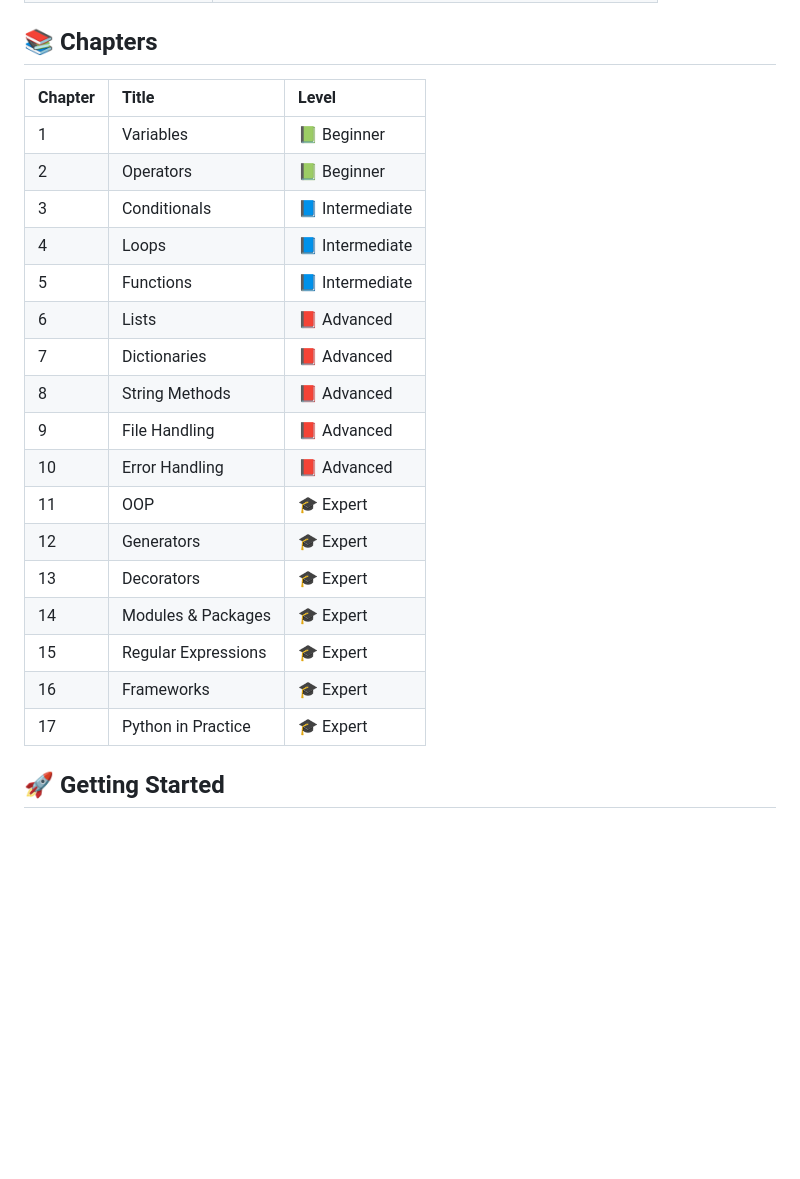
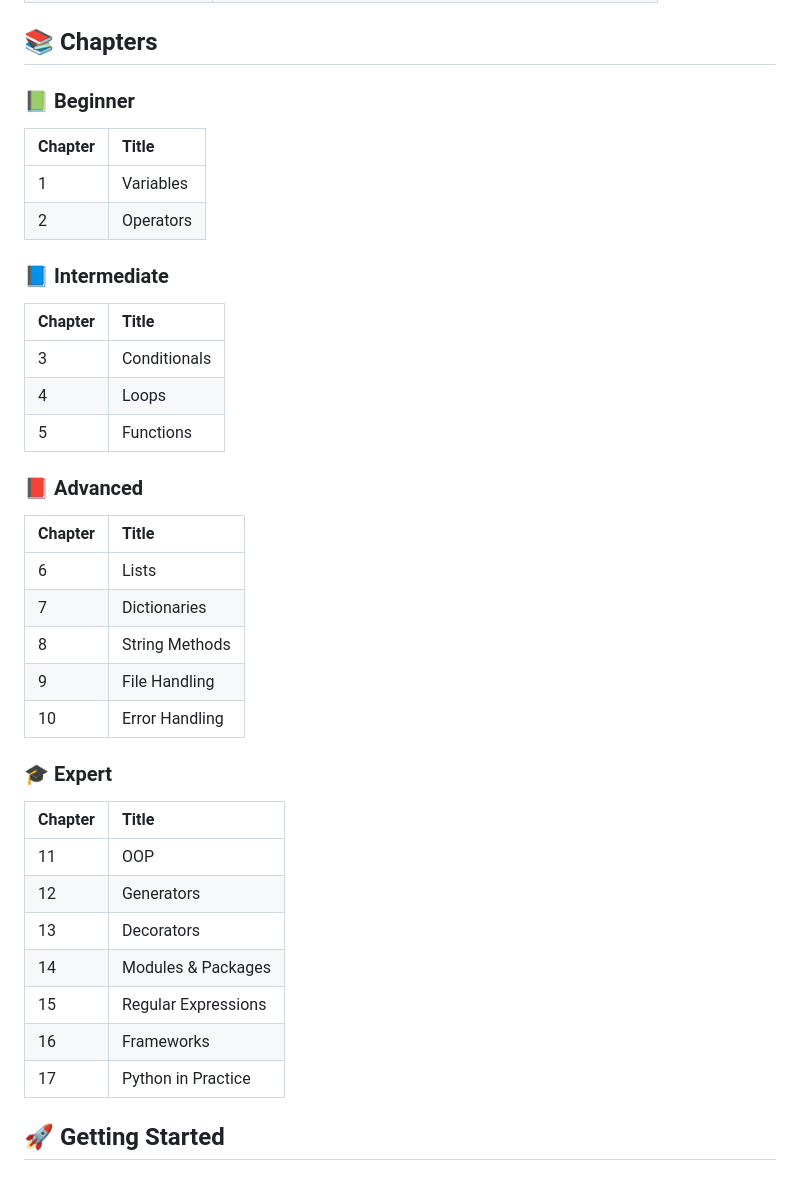
Before and after one commit to erpycode/python-game-lab, a Markdown page: README.md, the part around one of its changes. Rendered like a GitHub page; blank space fills up the shorter version.

Commit message:
docs: reorganize chapters table by difficulty level

```diff
--- a/README.md
+++ b/README.md
@@ -167,25 +180,38 @@ An online game for learning Python from scratch. Each chapter includes **lessons
 
 ## 📚 Chapters
 
-| Chapter | Title | Level |
-|:--------|:------|:------|
-| 1 | Variables | 📗 Beginner |
-| 2 | Operators | 📗 Beginner |
-| 3 | Conditionals | 📘 Intermediate |
-| 4 | Loops | 📘 Intermediate |
-| 5 | Functions | 📘 Intermediate |
-| 6 | Lists | 📕 Advanced |
-| 7 | Dictionaries | 📕 Advanced |
-| 8 | String Methods | 📕 Advanced |
-| 9 | File Handling | 📕 Advanced |
-| 10 | Error Handling | 📕 Advanced |
-| 11 | OOP | 🎓 Expert |
-| 12 | Generators | 🎓 Expert |
-| 13 | Decorators | 🎓 Expert |
-| 14 | Modules & Packages | 🎓 Expert |
-| 15 | Regular Expressions | 🎓 Expert |
-| 16 | Frameworks | 🎓 Expert |
-| 17 | Python in Practice | 🎓 Expert |
+### 📗 Beginner
+| Chapter | Title |
+|:--------|:------|
+| 1 | Variables |
+| 2 | Operators |
+
+### 📘 Intermediate
+| Chapter | Title |
+|:--------|:------|
+| 3 | Conditionals |
+| 4 | Loops |
+| 5 | Functions |
+
+### 📕 Advanced
+| Chapter | Title |
+|:--------|:------|
+| 6 | Lists |
+| 7 | Dictionaries |
+| 8 | String Methods |
+| 9 | File Handling |
+| 10 | Error Handling |
+
+### 🎓 Expert
+| Chapter | Title |
+|:--------|:------|
+| 11 | OOP |
+| 12 | Generators |
+| 13 | Decorators |
+| 14 | Modules & Packages |
+| 15 | Regular Expressions |
+| 16 | Frameworks |
+| 17 | Python in Practice |
 
 ## 🚀 Getting Started
 
```
Also changed, not shown: other parts of README.md (+32 -19 lines).
